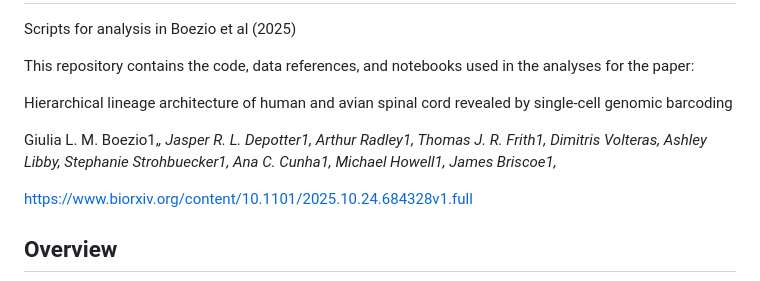
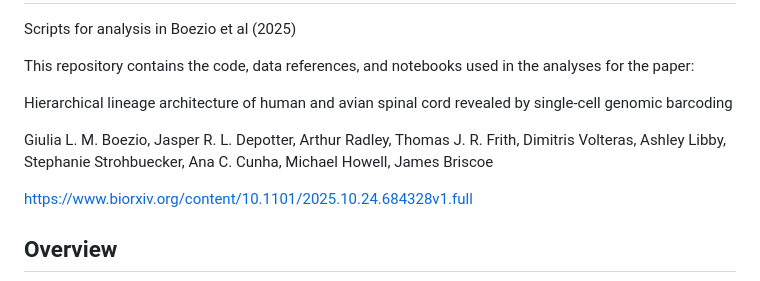
Before and after one commit to giulia-boezio/LARRY_spinal_cord_embryo_2025, a Markdown page: README.md, the part around the change. GitHub-like rendering.

```diff
--- a/README.md
+++ b/README.md
@@ -5,7 +5,7 @@ This repository contains the code, data references, and notebooks used in the an
 
 Hierarchical lineage architecture of human and avian spinal cord revealed by single-cell genomic barcoding
 
-Giulia L. M. Boezio1,*, Jasper R. L. Depotter1, Arthur Radley1, Thomas J. R. Frith1, Dimitris Volteras, Ashley Libby, Stephanie Strohbuecker1, Ana C. Cunha1, Michael Howell1, James Briscoe1,*
+Giulia L. M. Boezio, Jasper R. L. Depotter, Arthur Radley, Thomas J. R. Frith, Dimitris Volteras, Ashley Libby, Stephanie Strohbuecker, Ana C. Cunha, Michael Howell, James Briscoe
 
 https://www.biorxiv.org/content/10.1101/2025.10.24.684328v1.full
 
```
